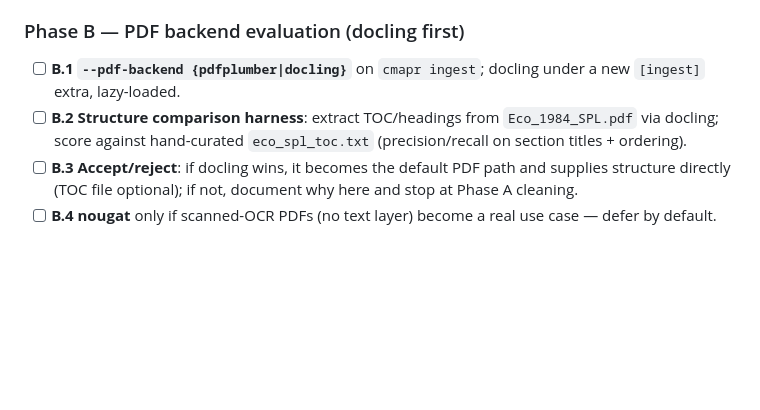
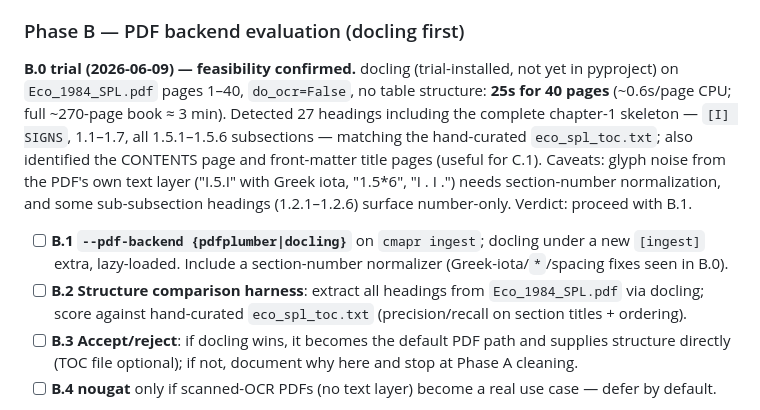
Before and after one commit to ZachParsons/cmapr, a Markdown page: docs/plans/structured-ingestion.md, the part around the change. GitHub-like rendering; blank space fills up the shorter version.

Commit message:
Record docling B.0 feasibility trial in structured-ingestion plan
Eco_1984_SPL.pdf pages 1-40 in 25s on CPU; complete chapter-1 heading
skeleton recovered (matches hand-curated eco_spl_toc.txt), CONTENTS and
front-matter pages identified. Glyph noise in the PDF text layer needs a
section-number normalizer. Verdict: proceed with B.1 (--pdf-backend
option + [ingest] extra).

Co-Authored-By: Claude Fable 5 <noreply@anthropic.com>

```diff
--- a/docs/plans/structured-ingestion.md
+++ b/docs/plans/structured-ingestion.md
@@ -69,9 +69,21 @@ Observed defects in `data/input/eco_spl1.txt` (pdftotext-style output):
 
 ### Phase B — PDF backend evaluation (docling first)
 
+**B.0 trial (2026-06-09) — feasibility confirmed.** docling
+(trial-installed, not yet in pyproject) on `Eco_1984_SPL.pdf` pages 1–40,
+`do_ocr=False`, no table structure: **25s for 40 pages** (~0.6s/page CPU;
+full ~270-page book ≈ 3 min). Detected 27 headings including the complete
+chapter-1 skeleton — `[I] SIGNS`, 1.1–1.7, all 1.5.1–1.5.6 subsections —
+matching the hand-curated `eco_spl_toc.txt`; also identified the CONTENTS
+page and front-matter title pages (useful for C.1). Caveats: glyph noise
+from the PDF's own text layer ("Ι.5.Ι" with Greek iota, "1.5*6",
+"I . I .") needs section-number normalization, and some sub-subsection
+headings (1.2.1–1.2.6) surface number-only. Verdict: proceed with B.1.
+
 - [ ] **B.1 `--pdf-backend {pdfplumber|docling}`** on `cmapr ingest`;
-  docling under a new `[ingest]` extra, lazy-loaded.
-- [ ] **B.2 Structure comparison harness**: extract TOC/headings from
+  docling under a new `[ingest]` extra, lazy-loaded. Include a
+  section-number normalizer (Greek-iota/`*`/spacing fixes seen in B.0).
+- [ ] **B.2 Structure comparison harness**: extract all headings from
   `Eco_1984_SPL.pdf` via docling; score against hand-curated
   `eco_spl_toc.txt` (precision/recall on section titles + ordering).
 - [ ] **B.3 Accept/reject**: if docling wins, it becomes the default PDF
```
